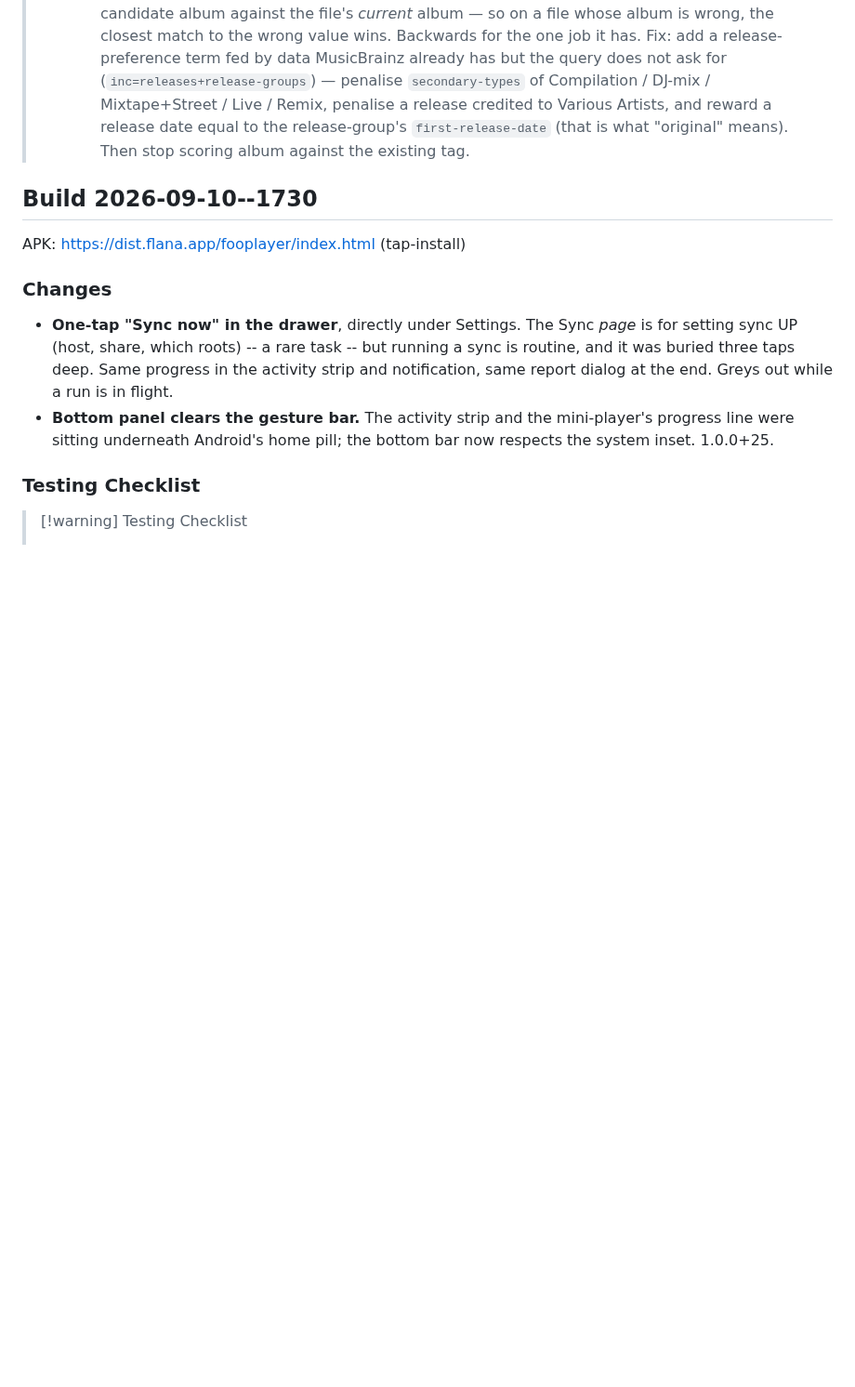
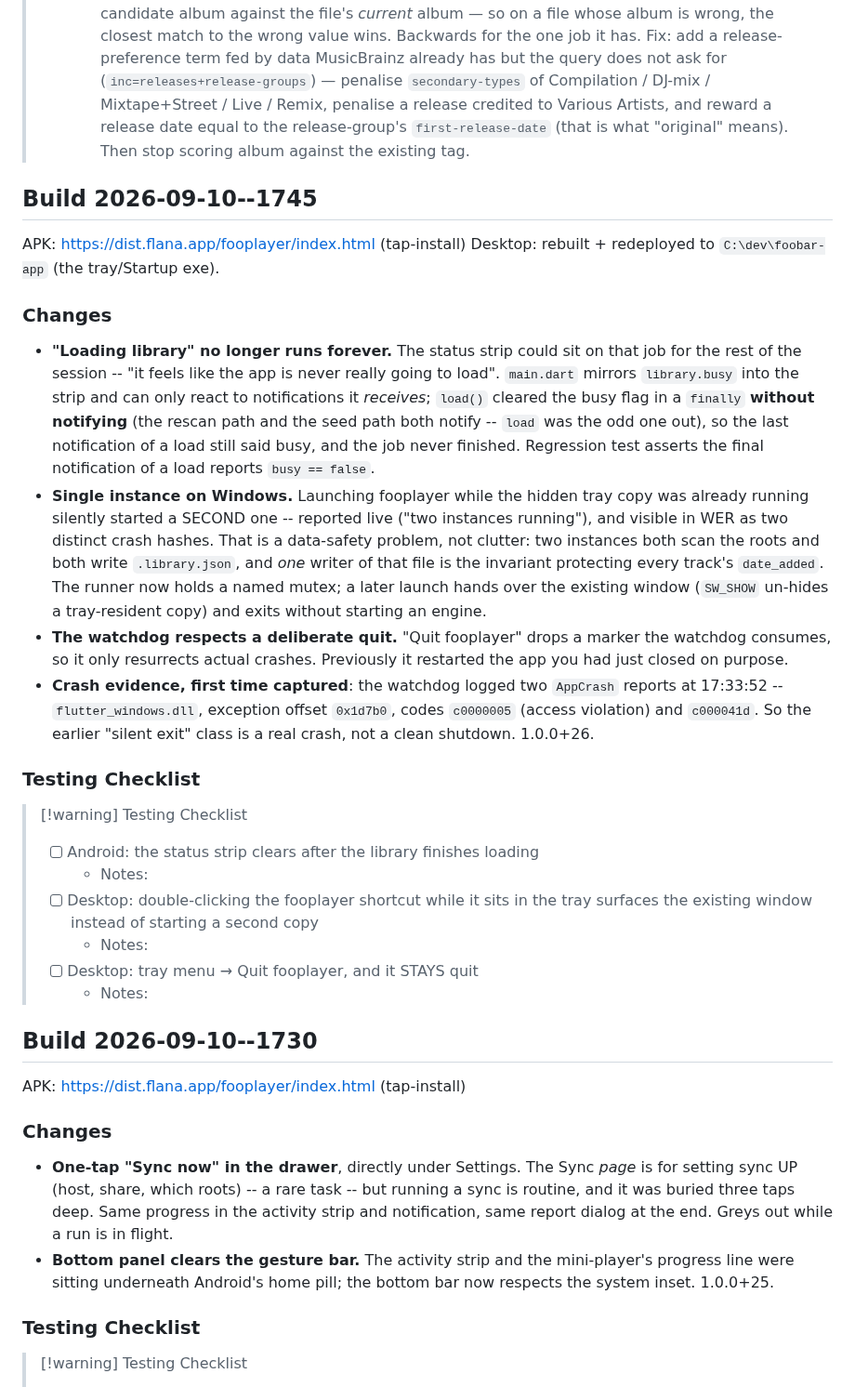
Before and after one commit to mklod/fooplayer, a Markdown page: CHANGELOG.md, the part around the change. Shown at 93% size. Drawn GitHub-style; blank space fills up the shorter version.

```diff
--- a/CHANGELOG.md
+++ b/CHANGELOG.md
@@ -40,6 +40,51 @@
 >   penalise a release credited to Various Artists, and reward a release date
 >   equal to the release-group's `first-release-date` (that is what "original"
 >   means). Then stop scoring album against the existing tag.
+
+## Build 2026-09-10--1745
+
+APK: https://dist.flana.app/fooplayer/index.html (tap-install)
+Desktop: rebuilt + redeployed to `C:\dev\foobar-app` (the tray/Startup exe).
+
+### Changes
+
+- **"Loading library" no longer runs forever.** The status strip could sit
+  on that job for the rest of the session -- "it feels like the app is
+  never really going to load". `main.dart` mirrors `library.busy` into the
+  strip and can only react to notifications it *receives*; `load()` cleared
+  the busy flag in a `finally` **without notifying** (the rescan path and
+  the seed path both notify -- `load` was the odd one out), so the last
+  notification of a load still said busy, and the job never finished.
+  Regression test asserts the final notification of a load reports
+  `busy == false`.
+- **Single instance on Windows.** Launching fooplayer while the hidden tray
+  copy was already running silently started a SECOND one -- reported live
+  ("two instances running"), and visible in WER as two distinct crash
+  hashes. That is a data-safety problem, not clutter: two instances both
+  scan the roots and both write `.library.json`, and *one* writer of that
+  file is the invariant protecting every track's `date_added`. The runner
+  now holds a named mutex; a later launch hands over the existing window
+  (`SW_SHOW` un-hides a tray-resident copy) and exits without starting an
+  engine.
+- **The watchdog respects a deliberate quit.** "Quit fooplayer" drops a
+  marker the watchdog consumes, so it only resurrects actual crashes.
+  Previously it restarted the app you had just closed on purpose.
+- **Crash evidence, first time captured**: the watchdog logged two
+  `AppCrash` reports at 17:33:52 -- `flutter_windows.dll`, exception offset
+  `0x1d7b0`, codes `c0000005` (access violation) and `c000041d`. So the
+  earlier "silent exit" class is a real crash, not a clean shutdown.
+  1.0.0+26.
+
+### Testing Checklist
+
+> [!warning] Testing Checklist
+> - [ ] Android: the status strip clears after the library finishes loading
+>   - Notes:
+> - [ ] Desktop: double-clicking the fooplayer shortcut while it sits in the
+>       tray surfaces the existing window instead of starting a second copy
+>   - Notes:
+> - [ ] Desktop: tray menu → Quit fooplayer, and it STAYS quit
+>   - Notes:
 
 ## Build 2026-09-10--1730
 
```
Also changed, not shown: STATUS.md (+38 -1 lines).
